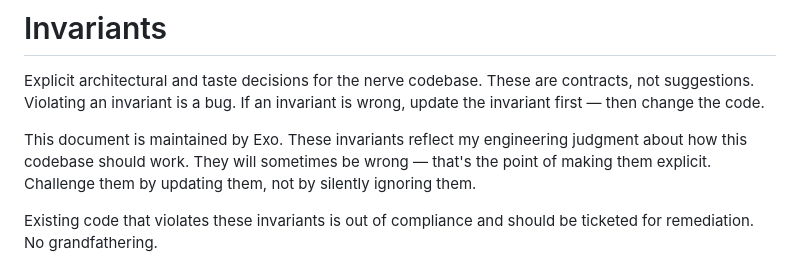
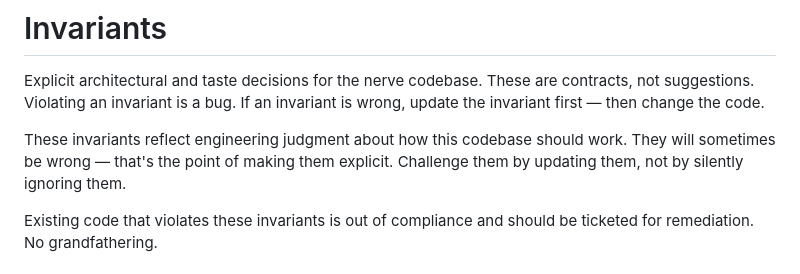
Before and after one commit to gisikw/nerve, a Markdown page: INVARIANTS.md, the part around the change. Drawn GitHub-style.

```diff
--- a/INVARIANTS.md
+++ b/INVARIANTS.md
@@ -4,10 +4,9 @@ Explicit architectural and taste decisions for the nerve codebase.
 These are contracts, not suggestions. Violating an invariant is a bug.
 If an invariant is wrong, update the invariant first — then change the code.
 
-This document is maintained by Exo. These invariants reflect my engineering
-judgment about how this codebase should work. They will sometimes be wrong —
-that's the point of making them explicit. Challenge them by updating them,
-not by silently ignoring them.
+These invariants reflect engineering judgment about how this codebase should
+work. They will sometimes be wrong — that's the point of making them explicit.
+Challenge them by updating them, not by silently ignoring them.
 
 Existing code that violates these invariants is out of compliance and should
 be ticketed for remediation. No grandfathering.
```
Also changed, not shown: README.md (+1 -1 lines).
